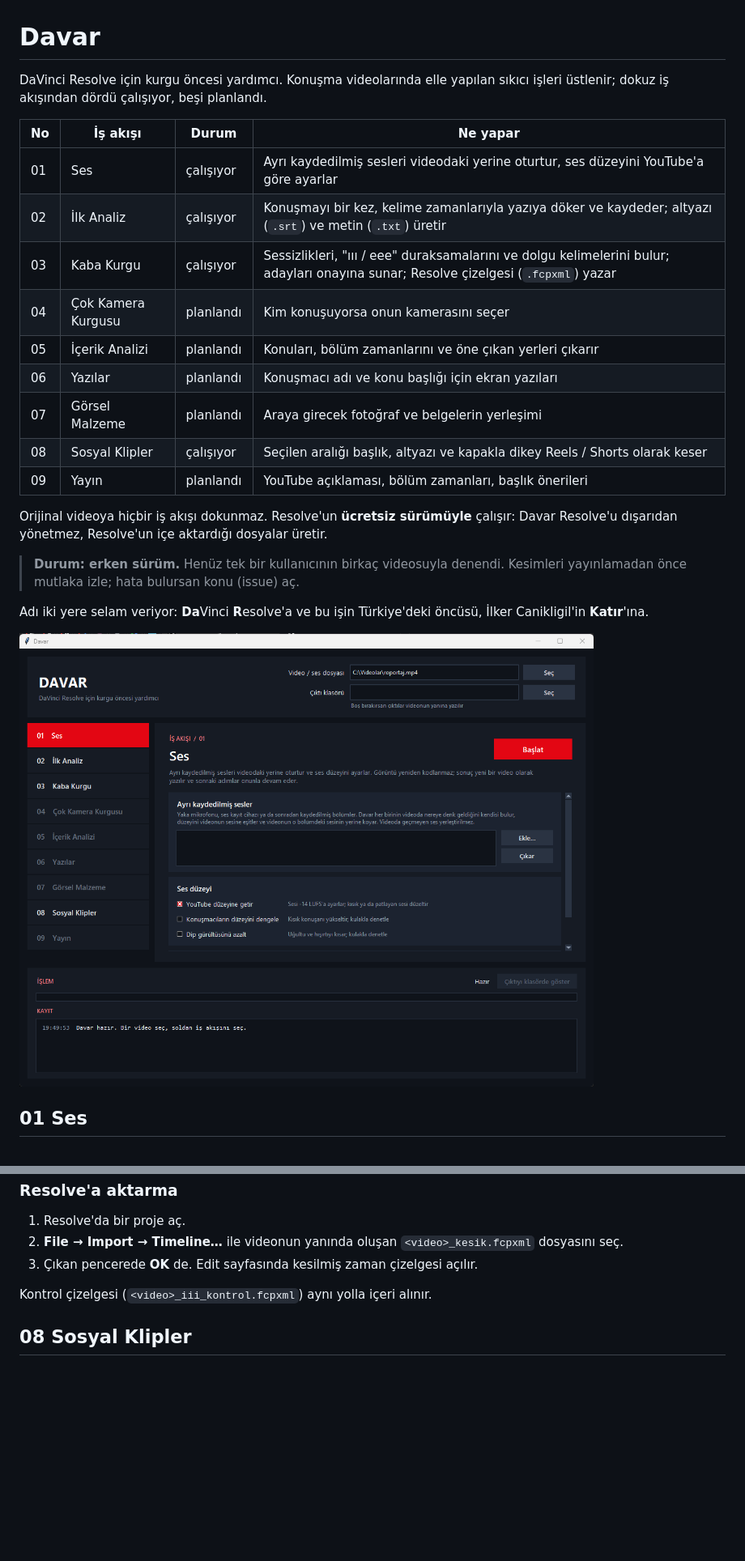
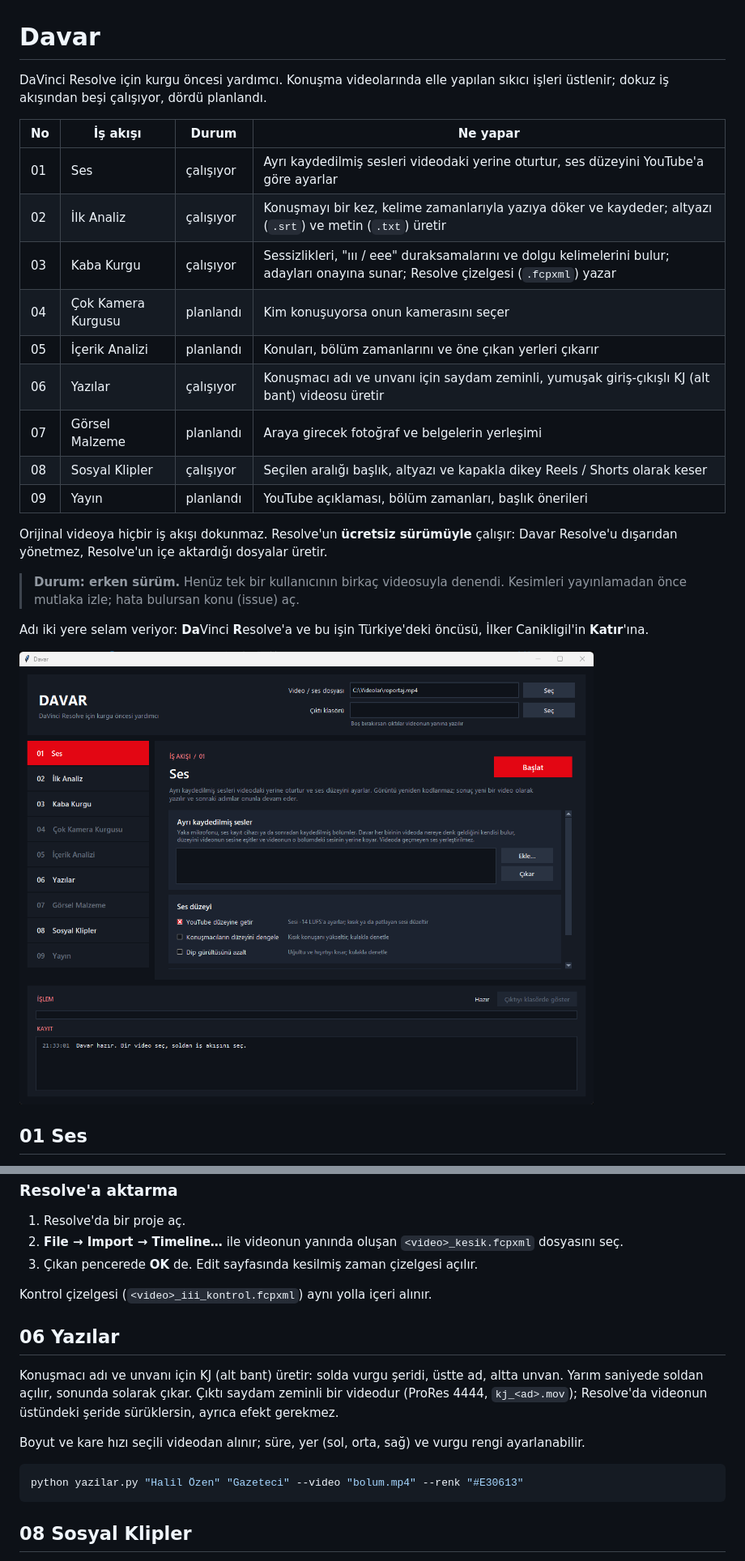
Before and after one commit to ramazansubasi/davar, a Markdown page: README.md, 2 parts joined by grey strips. Shown at 81% size. GitHub-like rendering; pictures changed too: docs/arayuz.png; blank space fills up the shorter version.

````diff
--- a/README.md
+++ b/README.md
@@ -1,6 +1,6 @@
 # Davar
 
-DaVinci Resolve için kurgu öncesi yardımcı. Konuşma videolarında elle yapılan sıkıcı işleri üstlenir; dokuz iş akışından dördü çalışıyor, beşi planlandı.
+DaVinci Resolve için kurgu öncesi yardımcı. Konuşma videolarında elle yapılan sıkıcı işleri üstlenir; dokuz iş akışından beşi çalışıyor, dördü planlandı.
 
 | No | İş akışı | Durum | Ne yapar |
 |---|---|---|---|
@@ -9,7 +9,7 @@ DaVinci Resolve için kurgu öncesi yardımcı. Konuşma videolarında elle yap
 | 03 | Kaba Kurgu | çalışıyor | Sessizlikleri, "ııı / eee" duraksamalarını ve dolgu kelimelerini bulur; adayları onayına sunar; Resolve çizelgesi (`.fcpxml`) yazar |
 | 04 | Çok Kamera Kurgusu | planlandı | Kim konuşuyorsa onun kamerasını seçer |
 | 05 | İçerik Analizi | planlandı | Konuları, bölüm zamanlarını ve öne çıkan yerleri çıkarır |
-| 06 | Yazılar | planlandı | Konuşmacı adı ve konu başlığı için ekran yazıları |
+| 06 | Yazılar | çalışıyor | Konuşmacı adı ve unvanı için saydam zeminli, yumuşak giriş-çıkışlı KJ (alt bant) videosu üretir |
 | 07 | Görsel Malzeme | planlandı | Araya girecek fotoğraf ve belgelerin yerleşimi |
 | 08 | Sosyal Klipler | çalışıyor | Seçilen aralığı başlık, altyazı ve kapakla dikey Reels / Shorts olarak keser |
 | 09 | Yayın | planlandı | YouTube açıklaması, bölüm zamanları, başlık önerileri |
@@ -119,6 +133,16 @@ Seçenekler:
 
 Kontrol çizelgesi (`<video>_iii_kontrol.fcpxml`) aynı yolla içeri alınır.
 
+## 06 Yazılar
+
+Konuşmacı adı ve unvanı için KJ (alt bant) üretir: solda vurgu şeridi, üstte ad, altta unvan. Yarım saniyede soldan açılır, sonunda solarak çıkar. Çıktı saydam zeminli bir videodur (ProRes 4444, `kj_<ad>.mov`); Resolve'da videonun üstündeki şeride sürüklersin, ayrıca efekt gerekmez.
+
+Boyut ve kare hızı seçili videodan alınır; süre, yer (sol, orta, sağ) ve vurgu rengi ayarlanabilir.
+
+```bash
+python yazilar.py "Halil Özen" "Gazeteci" --video "bolum.mp4" --renk "#E30613"
+```
+
 ## 08 Sosyal Klipler
 
 Yatay bir videodan verdiğin zaman aralığını 1080x1920 dikey video olarak keser: bulanık arka plan üstünde konuşmacı kadrajı, üstte kısa bir yazı ve iki satıra kadar başlık. İsteğe bağlı olarak konuşmadan otomatik altyazı ve 2,5 saniyelik bir giriş kapağı ekler. Ses yüksekliği sosyal medya düzeyine (-14 LUFS) getirilir.
````
Also changed, not shown: other parts of README.md (+15 -1 lines), 5 other files.
